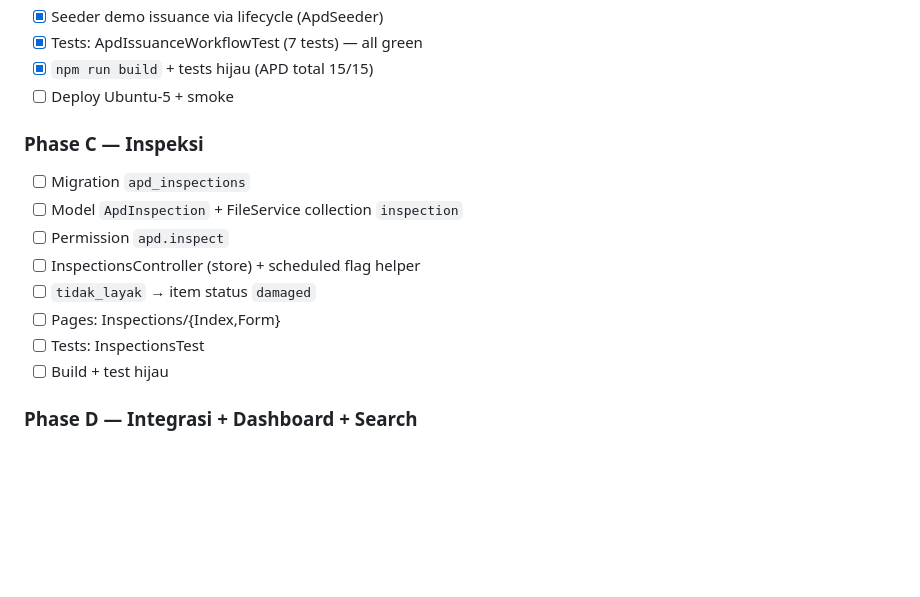
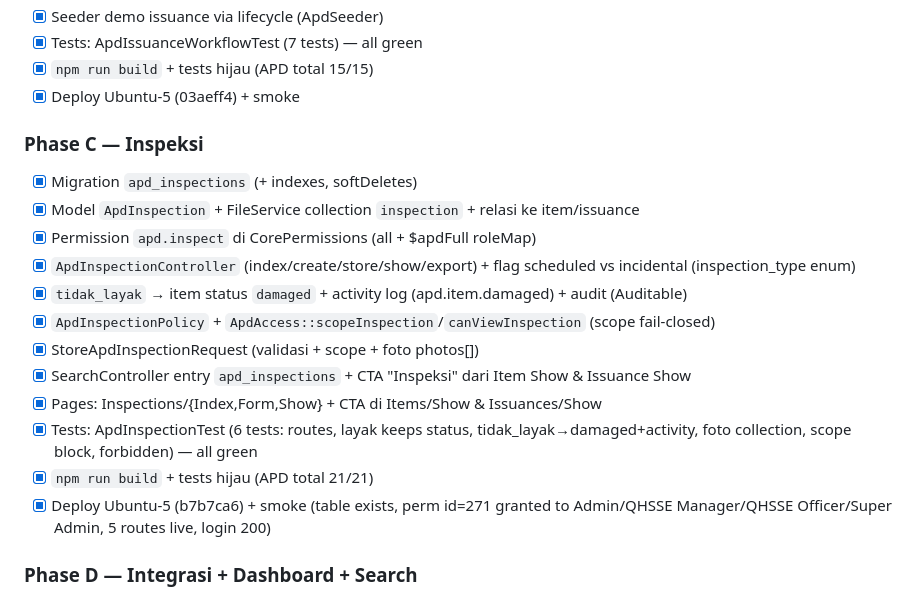
Before and after one commit to topiksarip/qhsse-app, a Markdown page: tasks/plan-apd.md, the part around the change. Rendered like a GitHub page; blank space fills up the shorter version.

Commit message:
docs(apd): Phase C handoff + plan update

```diff
--- a/tasks/plan-apd.md
+++ b/tasks/plan-apd.md
@@ -52,17 +52,21 @@
 - [x] Seeder demo issuance via lifecycle (ApdSeeder)
 - [x] Tests: ApdIssuanceWorkflowTest (7 tests) — all green
 - [x] `npm run build` + tests hijau (APD total 15/15)
-- [ ] Deploy Ubuntu-5 + smoke
+- [x] Deploy Ubuntu-5 (03aeff4) + smoke
 
 ### Phase C — Inspeksi
-- [ ] Migration `apd_inspections`
-- [ ] Model `ApdInspection` + FileService collection `inspection`
-- [ ] Permission `apd.inspect`
-- [ ] InspectionsController (store) + scheduled flag helper
-- [ ] `tidak_layak` → item status `damaged`
-- [ ] Pages: Inspections/{Index,Form}
-- [ ] Tests: InspectionsTest
-- [ ] Build + test hijau
+- [x] Migration `apd_inspections` (+ indexes, softDeletes)
+- [x] Model `ApdInspection` + FileService collection `inspection` + relasi ke item/issuance
+- [x] Permission `apd.inspect` di CorePermissions (all + $apdFull roleMap)
+- [x] `ApdInspectionController` (index/create/store/show/export) + flag scheduled vs incidental (inspection_type enum)
+- [x] `tidak_layak` → item status `damaged` + activity log (apd.item.damaged) + audit (Auditable)
+- [x] `ApdInspectionPolicy` + `ApdAccess::scopeInspection`/`canViewInspection` (scope fail-closed)
+- [x] StoreApdInspectionRequest (validasi + scope + foto photos[])
+- [x] SearchController entry `apd_inspections` + CTA "Inspeksi" dari Item Show & Issuance Show
+- [x] Pages: Inspections/{Index,Form,Show} + CTA di Items/Show & Issuances/Show
+- [x] Tests: ApdInspectionTest (6 tests: routes, layak keeps status, tidak_layak→damaged+activity, foto collection, scope block, forbidden) — all green
+- [x] `npm run build` + tests hijau (APD total 21/21)
+- [x] Deploy Ubuntu-5 (b7b7ca6) + smoke (table exists, perm id=271 granted to Admin/QHSSE Manager/QHSSE Officer/Super Admin, 5 routes live, login 200)
 
 ### Phase D — Integrasi + Dashboard + Search
 - [ ] Migration `risk_apd_requirements` + model + permission gated
```
Also changed, not shown: handoff/APD_PHASE_C_HANDOFF.md (added, +69 -0 lines).
